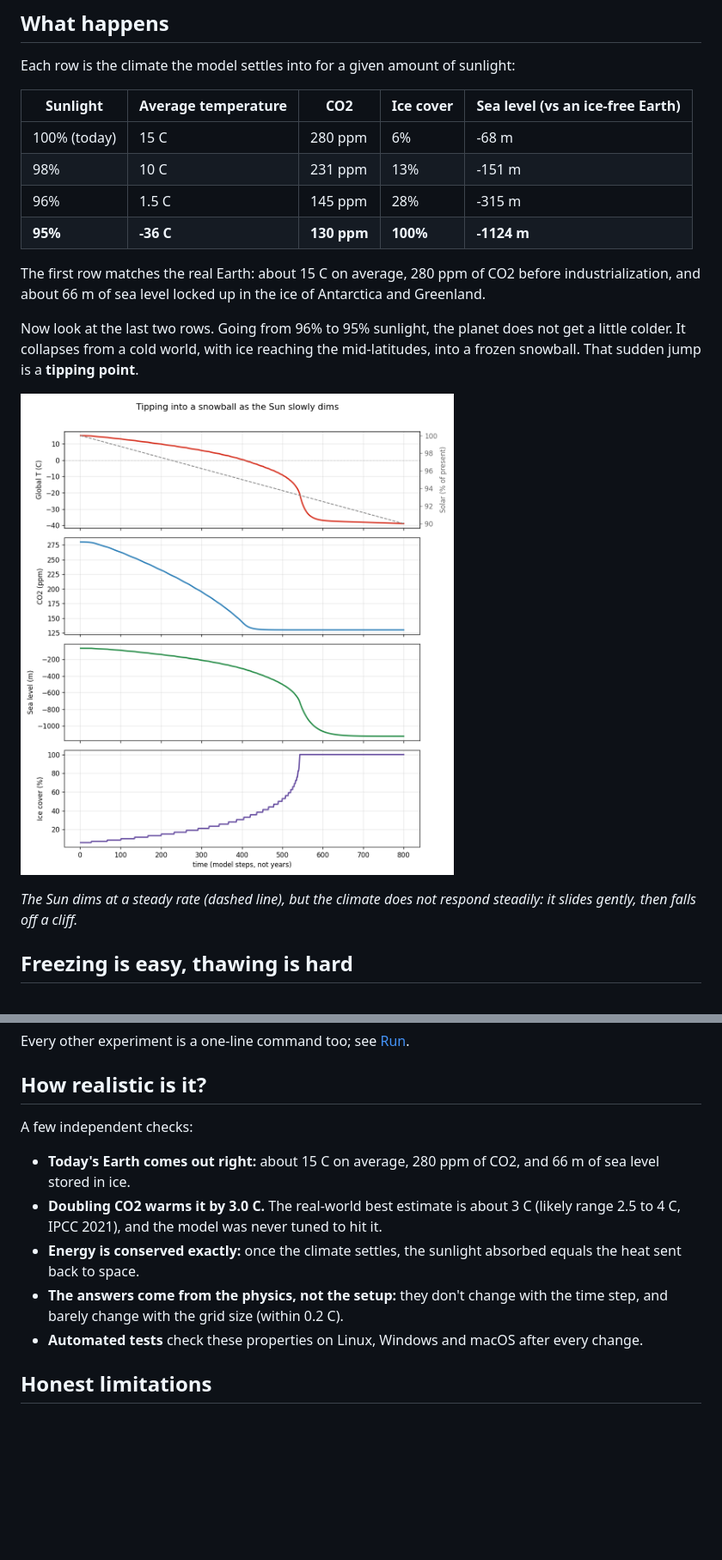
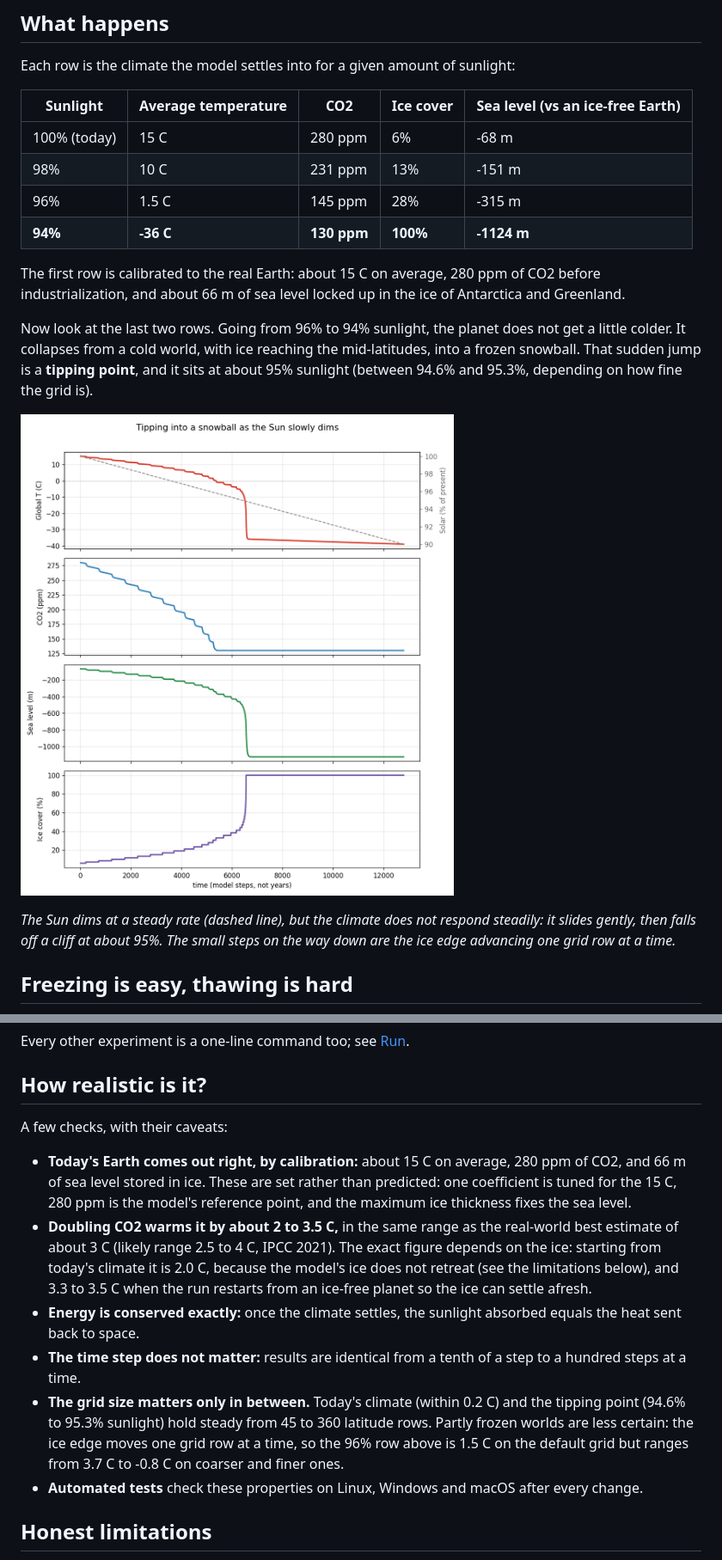
Before and after one commit to eduardobussien/ice-age-simulator, a Markdown page: README.md, 2 parts joined by grey strips. Shown at 86% size. Drawn GitHub-style; pictures changed too: docs/images/timeseries.png; blank space fills up the shorter version.

Commit message:
Release 0.2.0; correct README claims on sensitivity and grid size; slow the timeseries ramp

```diff
--- a/README.md
+++ b/README.md
@@ -62,20 +62,23 @@ Each row is the climate the model settles into for a given amount of sunlight:
 | 100% (today) | 15 C | 280 ppm | 6% | -68 m |
 | 98% | 10 C | 231 ppm | 13% | -151 m |
 | 96% | 1.5 C | 145 ppm | 28% | -315 m |
-| **95%** | **-36 C** | **130 ppm** | **100%** | **-1124 m** |
+| **94%** | **-36 C** | **130 ppm** | **100%** | **-1124 m** |
 
-The first row matches the real Earth: about 15 C on average, 280 ppm of CO2
-before industrialization, and about 66 m of sea level locked up in the ice of
-Antarctica and Greenland.
+The first row is calibrated to the real Earth: about 15 C on average, 280 ppm
+of CO2 before industrialization, and about 66 m of sea level locked up in the
+ice of Antarctica and Greenland.
 
-Now look at the last two rows. Going from 96% to 95% sunlight, the planet does
+Now look at the last two rows. Going from 96% to 94% sunlight, the planet does
 not get a little colder. It collapses from a cold world, with ice reaching the
-mid-latitudes, into a frozen snowball. That sudden jump is a **tipping point**.
+mid-latitudes, into a frozen snowball. That sudden jump is a **tipping point**,
+and it sits at about 95% sunlight (between 94.6% and 95.3%, depending on how
+fine the grid is).
 
 ![Global temperature, CO2, sea level and ice cover as the Sun slowly dims](docs/images/timeseries.png)
 
 *The Sun dims at a steady rate (dashed line), but the climate does not respond
-steadily: it slides gently, then falls off a cliff.*
+steadily: it slides gently, then falls off a cliff at about 95%. The small
+steps on the way down are the ice edge advancing one grid row at a time.*
 
 ## Freezing is easy, thawing is hard
 
@@ -129,17 +132,27 @@ Every other experiment is a one-line command too; see [Run](#run).
 
 ## How realistic is it?
 
-A few independent checks:
+A few checks, with their caveats:
 
-- **Today's Earth comes out right:** about 15 C on average, 280 ppm of CO2,
-  and 66 m of sea level stored in ice.
-- **Doubling CO2 warms it by 3.0 C.** The real-world best estimate is about
-  3 C (likely range 2.5 to 4 C, IPCC 2021), and the model was never tuned to
-  hit it.
+- **Today's Earth comes out right, by calibration:** about 15 C on average,
+  280 ppm of CO2, and 66 m of sea level stored in ice. These are set rather
+  than predicted: one coefficient is tuned for the 15 C, 280 ppm is the
+  model's reference point, and the maximum ice thickness fixes the sea level.
+- **Doubling CO2 warms it by about 2 to 3.5 C,** in the same range as the
+  real-world best estimate of about 3 C (likely range 2.5 to 4 C, IPCC 2021).
+  The exact figure depends on the ice: starting from today's climate it is
+  2.0 C, because the model's ice does not retreat (see the limitations below),
+  and 3.3 to 3.5 C when the run restarts from an ice-free planet so the ice
+  can settle afresh.
 - **Energy is conserved exactly:** once the climate settles, the sunlight
   absorbed equals the heat sent back to space.
-- **The answers come from the physics, not the setup:** they don't change with
-  the time step, and barely change with the grid size (within 0.2 C).
+- **The time step does not matter:** results are identical from a tenth of a
+  step to a hundred steps at a time.
+- **The grid size matters only in between.** Today's climate (within 0.2 C)
+  and the tipping point (94.6% to 95.3% sunlight) hold steady from 45 to 360
+  latitude rows. Partly frozen worlds are less certain: the ice edge moves one
+  grid row at a time, so the 96% row above is 1.5 C on the default grid but
+  ranges from 3.7 C to -0.8 C on coarser and finer ones.
 - **Automated tests** check these properties on Linux, Windows and macOS after
   every change.
 
```
Also changed, not shown: other parts of README.md (+2 -2 lines), 5 other files.
